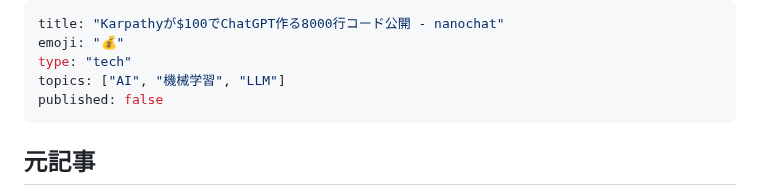
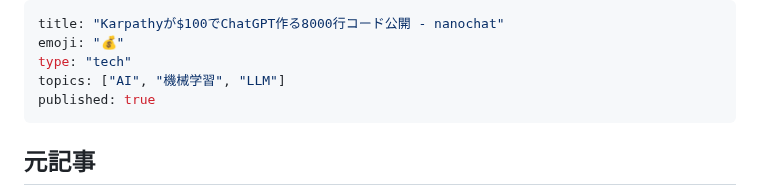
Before and after one commit to Tenormusica2024/zenn-ai-news, a Markdown page: articles/karpathy-nanochat-100-dollar-llm.md, the part around the change. Rendered like a GitHub page.

Commit message:
Publish NanoChat article to Zenn

```diff
--- a/articles/karpathy-nanochat-100-dollar-llm.md
+++ b/articles/karpathy-nanochat-100-dollar-llm.md
@@ -3,7 +3,7 @@ title: "Karpathyが$100でChatGPT作る8000行コード公開 - nanochat"
 emoji: "💰"
 type: "tech"
 topics: ["AI", "機械学習", "LLM"]
-published: false
+published: true
 ---
 
 ## 元記事
```
